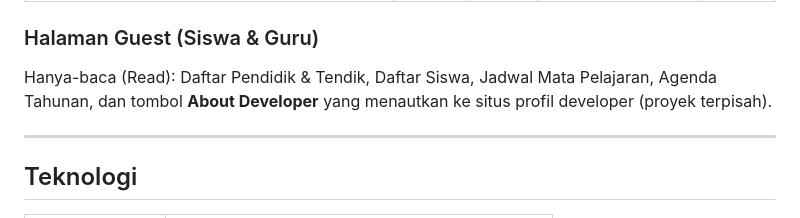
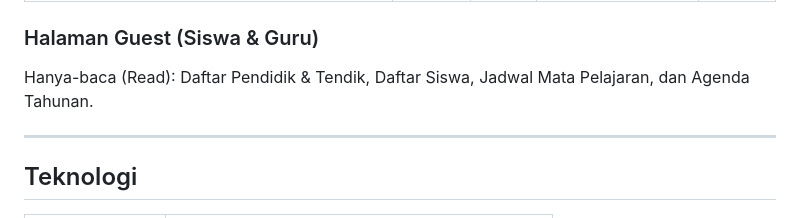
Before and after one commit to intananggreini99/MIS_WebDinamis_TKJSMEKSA, a Markdown page: README.md, the part around the change. Drawn GitHub-style.

```diff
--- a/README.md
+++ b/README.md
@@ -19,7 +19,7 @@ Aplikasi ini dibuat dengan **PHP native + MySQL + Bootstrap** dan menerapkan ope
 
 ### Halaman Guest (Siswa & Guru)
 
-Hanya-baca (Read): Daftar Pendidik & Tendik, Daftar Siswa, Jadwal Mata Pelajaran, Agenda Tahunan, dan tombol **About Developer** yang menautkan ke situs profil developer (proyek terpisah).
+Hanya-baca (Read): Daftar Pendidik & Tendik, Daftar Siswa, Jadwal Mata Pelajaran, dan Agenda Tahunan.
 
 ---
 
```
